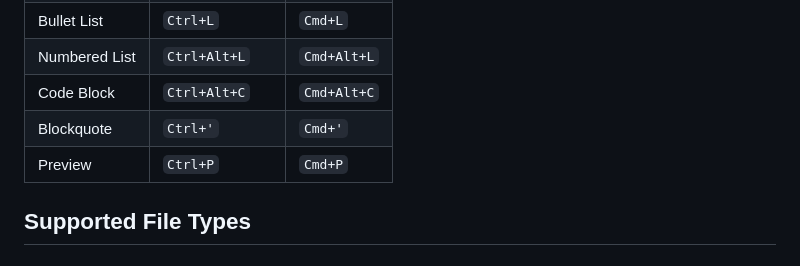
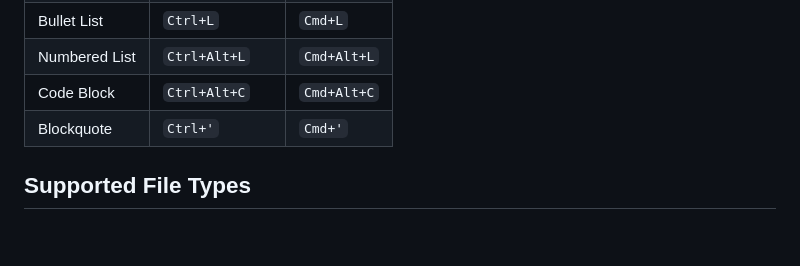
Before and after one commit to elhariss/BunNote, a Markdown page: README.md, the part around one of its changes. Rendered like a GitHub page.

Commit message:
docs: update README files

```diff
--- a/README.md
+++ b/README.md
@@ -161,7 +161,6 @@ Access settings via `File > Preferences > Settings` and search for "BunNote":
 | Numbered List | `Ctrl+Alt+L` | `Cmd+Alt+L` |
 | Code Block | `Ctrl+Alt+C` | `Cmd+Alt+C` |
 | Blockquote | `Ctrl+'` | `Cmd+'` |
-| Preview | `Ctrl+P` | `Cmd+P` |
 
 ## Supported File Types
 
```
Also changed, not shown: other parts of README.md (+1 -1 lines), README_JP.md (+0 -1 lines).
